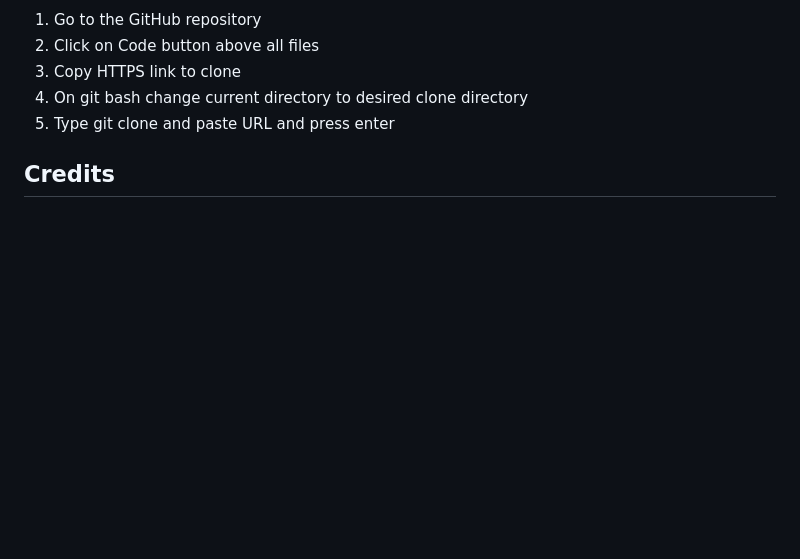
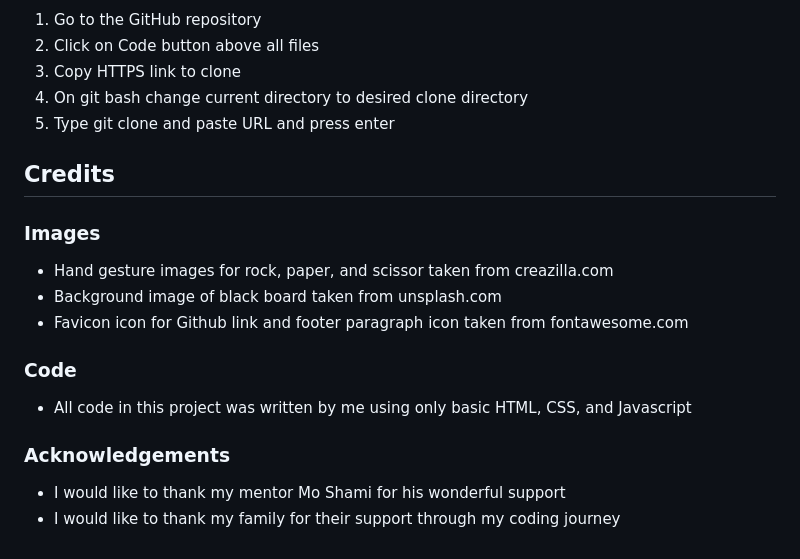
Before and after one commit to anthonyhaj/rock-paper-scissors-PP2, a Markdown page: README.md, the part around the change. Rendered like a GitHub page; blank space fills up the shorter version.

Commit message:
add credits section to readme

```diff
--- a/README.md
+++ b/README.md
@@ -303,3 +303,15 @@ All browsers respond well. All fonts, links, and images work as expected.
 5. Type git clone and paste URL and press enter
 
 ## Credits
+
+### Images
+- Hand gesture images for rock, paper, and scissor taken from creazilla.com
+- Background image of black board taken from unsplash.com
+- Favicon icon for Github link and footer paragraph icon taken from fontawesome.com
+
+### Code
+- All code in this project was written by me using only basic HTML, CSS, and Javascript
+
+### Acknowledgements
+- I would like to thank my mentor Mo Shami for his wonderful support
+- I would like to thank my family for their support through my coding journey
```
